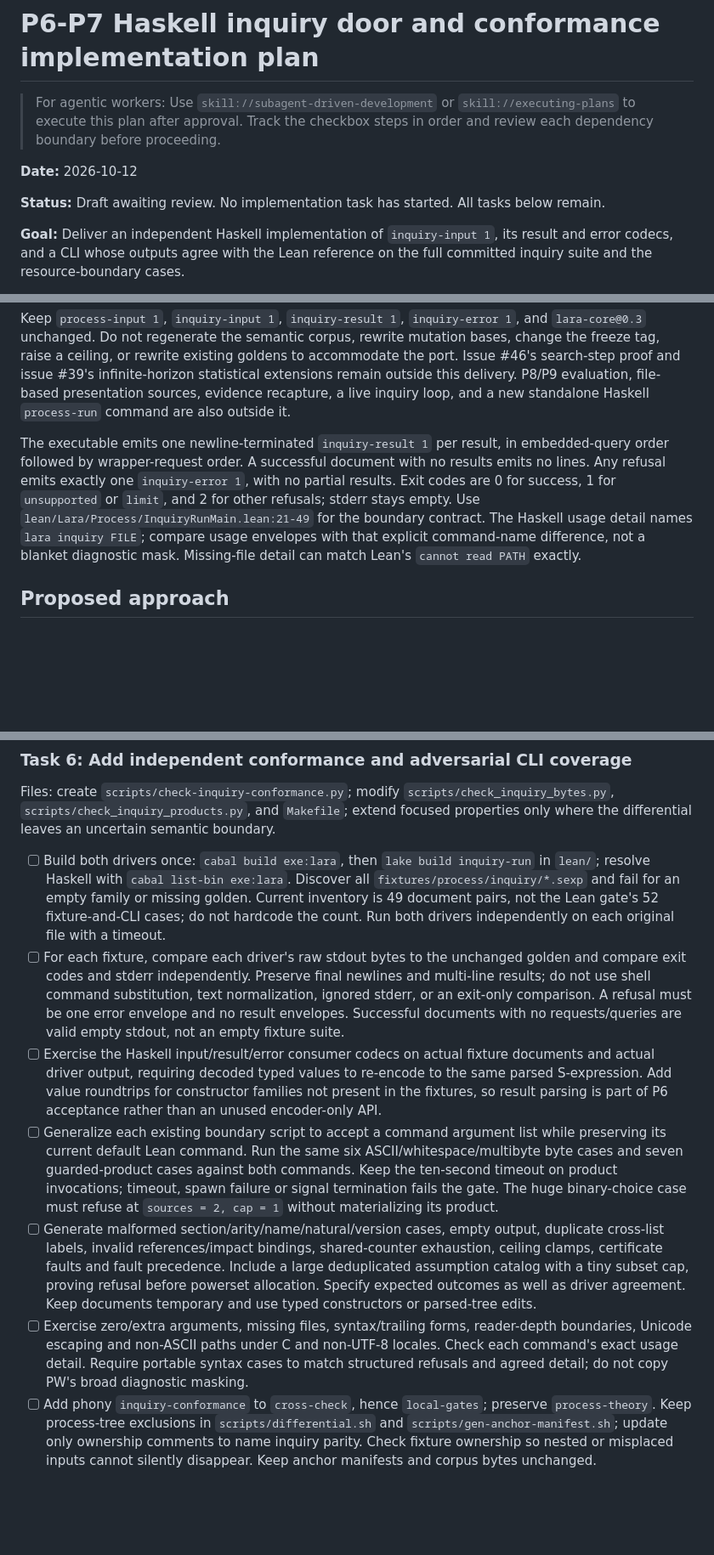
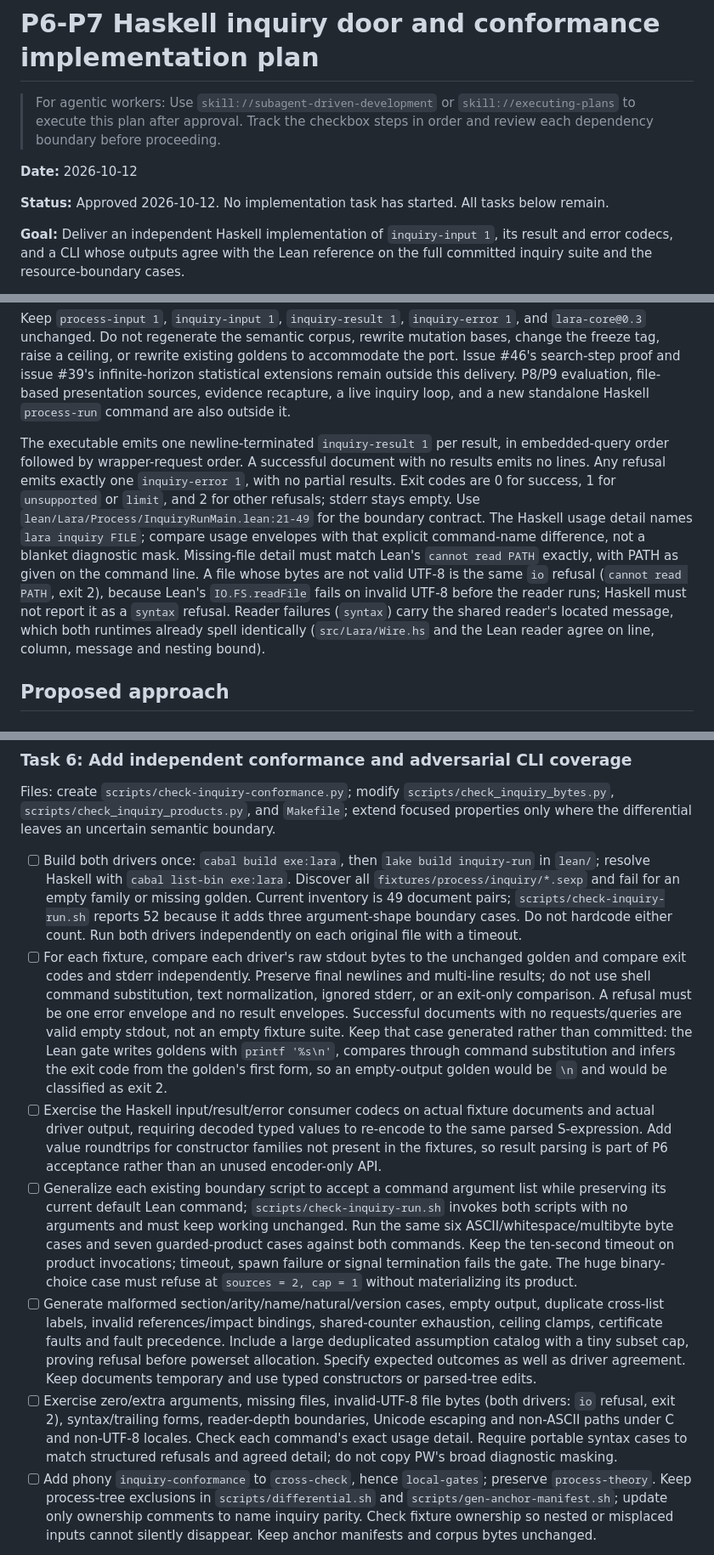
Before and after one commit to ARA-Labs/Lara, a Markdown page: plans/inquiry-p6-p7.md, 3 parts joined by grey strips. Shown at 85% size. GitHub-like rendering; blank space fills up the shorter version.

Commit message:
docs(inquiry): approve the p6-p7 plan with io boundary fixes

```diff
--- a/plans/inquiry-p6-p7.md
+++ b/plans/inquiry-p6-p7.md
@@ -4,7 +4,7 @@
 
 **Date:** 2026-10-12
 
-**Status:** Draft awaiting review. No implementation task has started. All tasks below remain.
+**Status:** Approved 2026-10-12. No implementation task has started. All tasks below remain.
 
 **Goal:** Deliver an independent Haskell implementation of `inquiry-input 1`, its result and error codecs, and a CLI whose outputs agree with the Lean reference on the full committed inquiry suite and the resource-boundary cases.
 
@@ -30,7 +30,7 @@ This delivery implements all eight wrapper request constructors and all nine res
 
 Keep `process-input 1`, `inquiry-input 1`, `inquiry-result 1`, `inquiry-error 1`, and `lara-core@0.3` unchanged. Do not regenerate the semantic corpus, rewrite mutation bases, change the freeze tag, raise a ceiling, or rewrite existing goldens to accommodate the port. Issue #46's search-step proof and issue #39's infinite-horizon statistical extensions remain outside this delivery. P8/P9 evaluation, file-based presentation sources, evidence recapture, a live inquiry loop, and a new standalone Haskell `process-run` command are also outside it.
 
-The executable emits one newline-terminated `inquiry-result 1` per result, in embedded-query order followed by wrapper-request order. A successful document with no results emits no lines. Any refusal emits exactly one `inquiry-error 1`, with no partial results. Exit codes are 0 for success, 1 for `unsupported` or `limit`, and 2 for other refusals; stderr stays empty. Use `lean/Lara/Process/InquiryRunMain.lean:21-49` for the boundary contract. The Haskell usage detail names `lara inquiry FILE`; compare usage envelopes with that explicit command-name difference, not a blanket diagnostic mask. Missing-file detail can match Lean's `cannot read PATH` exactly.
+The executable emits one newline-terminated `inquiry-result 1` per result, in embedded-query order followed by wrapper-request order. A successful document with no results emits no lines. Any refusal emits exactly one `inquiry-error 1`, with no partial results. Exit codes are 0 for success, 1 for `unsupported` or `limit`, and 2 for other refusals; stderr stays empty. Use `lean/Lara/Process/InquiryRunMain.lean:21-49` for the boundary contract. The Haskell usage detail names `lara inquiry FILE`; compare usage envelopes with that explicit command-name difference, not a blanket diagnostic mask. Missing-file detail must match Lean's `cannot read PATH` exactly, with PATH as given on the command line. A file whose bytes are not valid UTF-8 is the same `io` refusal (`cannot read PATH`, exit 2), because Lean's `IO.FS.readFile` fails on invalid UTF-8 before the reader runs; Haskell must not report it as a `syntax` refusal. Reader failures (`syntax`) carry the shared reader's located message, which both runtimes already spell identically (`src/Lara/Wire.hs` and the Lean reader agree on line, column, message and nesting bound).
 
 ## Proposed approach
 
@@ -240,12 +240,12 @@ Expected: the first four produce their existing golden result bytes with exit 0
 
 Files: create `scripts/check-inquiry-conformance.py`; modify `scripts/check_inquiry_bytes.py`, `scripts/check_inquiry_products.py`, and `Makefile`; extend focused properties only where the differential leaves an uncertain semantic boundary.
 
-- [ ] Build both drivers once: `cabal build exe:lara`, then `lake build inquiry-run` in `lean/`; resolve Haskell with `cabal list-bin exe:lara`. Discover all `fixtures/process/inquiry/*.sexp` and fail for an empty family or missing golden. Current inventory is 49 document pairs, not the Lean gate's 52 fixture-and-CLI cases; do not hardcode the count. Run both drivers independently on each original file with a timeout.
-- [ ] For each fixture, compare each driver's raw stdout bytes to the unchanged golden and compare exit codes and stderr independently. Preserve final newlines and multi-line results; do not use shell command substitution, text normalization, ignored stderr, or an exit-only comparison. A refusal must be one error envelope and no result envelopes. Successful documents with no requests/queries are valid empty stdout, not an empty fixture suite.
+- [ ] Build both drivers once: `cabal build exe:lara`, then `lake build inquiry-run` in `lean/`; resolve Haskell with `cabal list-bin exe:lara`. Discover all `fixtures/process/inquiry/*.sexp` and fail for an empty family or missing golden. Current inventory is 49 document pairs; `scripts/check-inquiry-run.sh` reports 52 because it adds three argument-shape boundary cases. Do not hardcode either count. Run both drivers independently on each original file with a timeout.
+- [ ] For each fixture, compare each driver's raw stdout bytes to the unchanged golden and compare exit codes and stderr independently. Preserve final newlines and multi-line results; do not use shell command substitution, text normalization, ignored stderr, or an exit-only comparison. A refusal must be one error envelope and no result envelopes. Successful documents with no requests/queries are valid empty stdout, not an empty fixture suite. Keep that case generated rather than committed: the Lean gate writes goldens with `printf '%s\n'`, compares through command substitution and infers the exit code from the golden's first form, so an empty-output golden would be `\n` and would be classified as exit 2.
 - [ ] Exercise the Haskell input/result/error consumer codecs on actual fixture documents and actual driver output, requiring decoded typed values to re-encode to the same parsed S-expression. Add value roundtrips for constructor families not present in the fixtures, so result parsing is part of P6 acceptance rather than an unused encoder-only API.
-- [ ] Generalize each existing boundary script to accept a command argument list while preserving its current default Lean command. Run the same six ASCII/whitespace/multibyte byte cases and seven guarded-product cases against both commands. Keep the ten-second timeout on product invocations; timeout, spawn failure or signal termination fails the gate. The huge binary-choice case must refuse at `sources = 2, cap = 1` without materializing its product.
+- [ ] Generalize each existing boundary script to accept a command argument list while preserving its current default Lean command; `scripts/check-inquiry-run.sh` invokes both scripts with no arguments and must keep working unchanged. Run the same six ASCII/whitespace/multibyte byte cases and seven guarded-product cases against both commands. Keep the ten-second timeout on product invocations; timeout, spawn failure or signal termination fails the gate. The huge binary-choice case must refuse at `sources = 2, cap = 1` without materializing its product.
 - [ ] Generate malformed section/arity/name/natural/version cases, empty output, duplicate cross-list labels, invalid references/impact bindings, shared-counter exhaustion, ceiling clamps, certificate faults and fault precedence. Include a large deduplicated assumption catalog with a tiny subset cap, proving refusal before powerset allocation. Specify expected outcomes as well as driver agreement. Keep documents temporary and use typed constructors or parsed-tree edits.
-- [ ] Exercise zero/extra arguments, missing files, syntax/trailing forms, reader-depth boundaries, Unicode escaping and non-ASCII paths under C and non-UTF-8 locales. Check each command's exact usage detail. Require portable syntax cases to match structured refusals and agreed detail; do not copy PW's broad diagnostic masking.
+- [ ] Exercise zero/extra arguments, missing files, invalid-UTF-8 file bytes (both drivers: `io` refusal, exit 2), syntax/trailing forms, reader-depth boundaries, Unicode escaping and non-ASCII paths under C and non-UTF-8 locales. Check each command's exact usage detail. Require portable syntax cases to match structured refusals and agreed detail; do not copy PW's broad diagnostic masking.
 - [ ] Add phony `inquiry-conformance` to `cross-check`, hence `local-gates`; preserve `process-theory`. Keep process-tree exclusions in `scripts/differential.sh` and `scripts/gen-anchor-manifest.sh`; update only ownership comments to name inquiry parity. Check fixture ownership so nested or misplaced inputs cannot silently disappear. Keep anchor manifests and corpus bytes unchanged.
 
 Run:
```
Also changed, not shown: other parts of plans/inquiry-p6-p7.md (+2 -2 lines).
